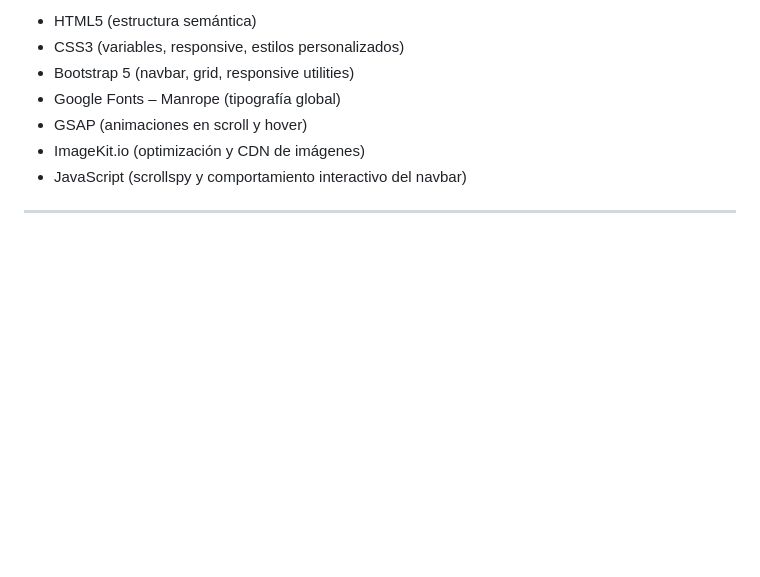
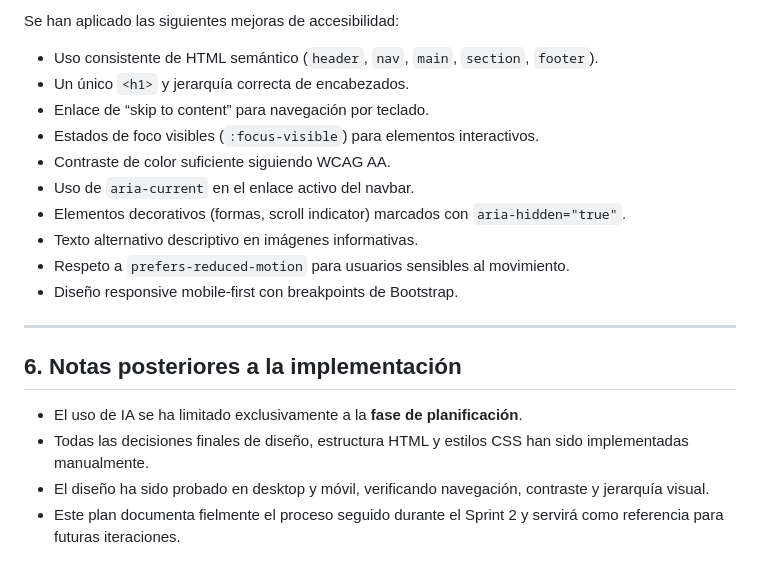
Before and after one commit to carlikgr/kcarly-portfolio, a Markdown page: docs/plan2.md, the part around one of its changes. GitHub-like rendering; blank space fills up the shorter version.

```diff
--- a/docs/plan2.md
+++ b/docs/plan2.md
@@ -67,10 +76,22 @@ La IA propuso un enfoque de rediseño visual basado en claridad, coherencia y ad
 
-- HTML5 (estructura semántica)
-- CSS3 (variables, responsive, estilos personalizados)
-- Bootstrap 5 (navbar, grid, responsive utilities)
-- Google Fonts – Manrope (tipografía global)
-- GSAP (animaciones en scroll y hover)
-- ImageKit.io (optimización y CDN de imágenes)
-- JavaScript (scrollspy y comportamiento interactivo del navbar)
+Se han aplicado las siguientes mejoras de accesibilidad:
+
+- Uso consistente de HTML semántico (`header`, `nav`, `main`, `section`, `footer`).
+- Un único `<h1>` y jerarquía correcta de encabezados.
+- Enlace de “skip to content” para navegación por teclado.
+- Estados de foco visibles (`:focus-visible`) para elementos interactivos.
+- Contraste de color suficiente siguiendo WCAG AA.
+- Uso de `aria-current` en el enlace activo del navbar.
+- Elementos decorativos (formas, scroll indicator) marcados con `aria-hidden="true"`.
+- Texto alternativo descriptivo en imágenes informativas.
+- Respeto a `prefers-reduced-motion` para usuarios sensibles al movimiento.
+- Diseño responsive mobile-first con breakpoints de Bootstrap.
 
 ---
+
+## 6. Notas posteriores a la implementación
+
+- El uso de IA se ha limitado exclusivamente a la **fase de planificación**.
+- Todas las decisiones finales de diseño, estructura HTML y estilos CSS han sido implementadas manualmente.
+- El diseño ha sido probado en desktop y móvil, verificando navegación, contraste y jerarquía visual.
+- Este plan documenta fielmente el proceso seguido durante el Sprint 2 y servirá como referencia para futuras iteraciones.
```
Also changed, not shown: other parts of docs/plan2.md (+39 -30 lines).
